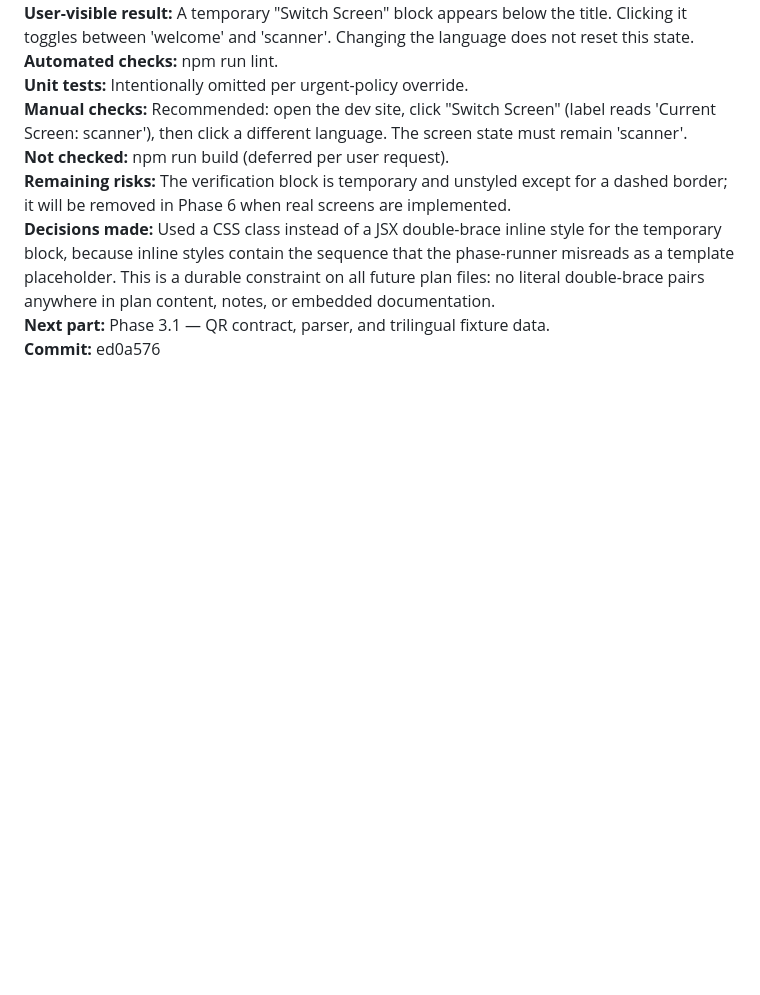
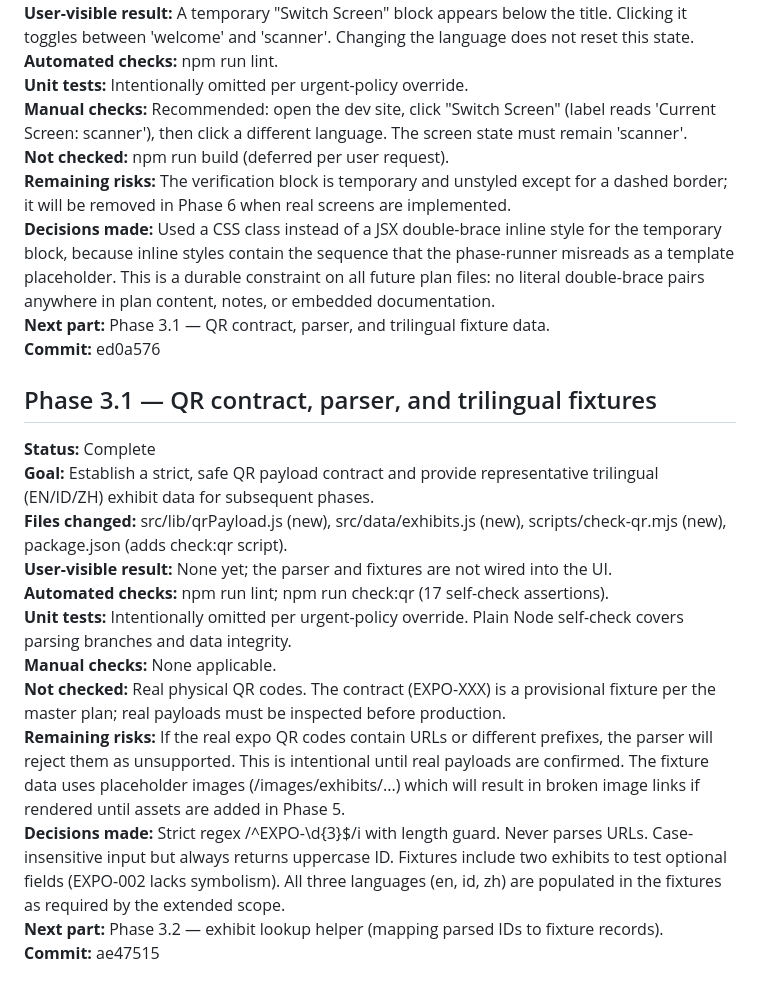
Before and after one commit to Hery21/react-camera-app, a Markdown page: PROGRESS.md, the part around the change. GitHub-like rendering; blank space fills up the shorter version.

Commit message:
docs(progress): record phase 3.1 qr contract

```diff
--- a/PROGRESS.md
+++ b/PROGRESS.md
@@ -129,3 +129,18 @@
 **Decisions made:** Used a CSS class instead of a JSX double-brace inline style for the temporary block, because inline styles contain the sequence that the phase-runner misreads as a template placeholder. This is a durable constraint on all future plan files: no literal double-brace pairs anywhere in plan content, notes, or embedded documentation.
 **Next part:** Phase 3.1 — QR contract, parser, and trilingual fixture data.
 **Commit:** ed0a576
+
+## Phase 3.1 — QR contract, parser, and trilingual fixtures
+
+**Status:** Complete
+**Goal:** Establish a strict, safe QR payload contract and provide representative trilingual (EN/ID/ZH) exhibit data for subsequent phases.
+**Files changed:** src/lib/qrPayload.js (new), src/data/exhibits.js (new), scripts/check-qr.mjs (new), package.json (adds check:qr script).
+**User-visible result:** None yet; the parser and fixtures are not wired into the UI.
+**Automated checks:** npm run lint; npm run check:qr (17 self-check assertions).
+**Unit tests:** Intentionally omitted per urgent-policy override. Plain Node self-check covers parsing branches and data integrity.
+**Manual checks:** None applicable.
+**Not checked:** Real physical QR codes. The contract (EXPO-XXX) is a provisional fixture per the master plan; real payloads must be inspected before production.
+**Remaining risks:** If the real expo QR codes contain URLs or different prefixes, the parser will reject them as unsupported. This is intentional until real payloads are confirmed. The fixture data uses placeholder images (/images/exhibits/...) which will result in broken image links if rendered until assets are added in Phase 5.
+**Decisions made:** Strict regex /^EXPO-\d{3}$/i with length guard. Never parses URLs. Case-insensitive input but always returns uppercase ID. Fixtures include two exhibits to test optional fields (EXPO-002 lacks symbolism). All three languages (en, id, zh) are populated in the fixtures as required by the extended scope.
+**Next part:** Phase 3.2 — exhibit lookup helper (mapping parsed IDs to fixture records).
+**Commit:** ae47515
```
